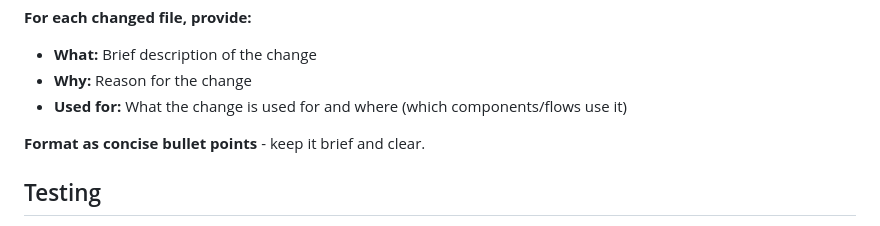
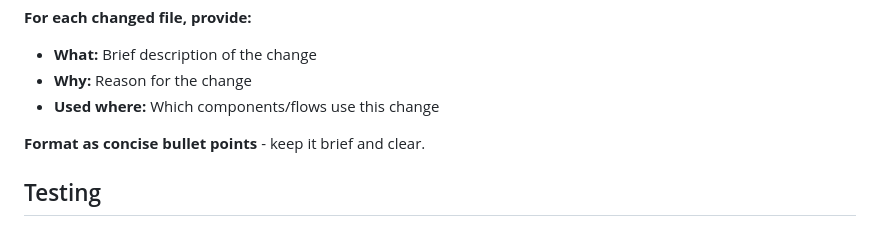
Before and after one commit to cupsadarius/sense-pulse, a Markdown page: claude.md, the part around the change. GitHub-like rendering.

Commit message:
Simplify end summary format to What/Why/Used where
Clearer instruction: specify which components/flows use the change.

```diff
--- a/claude.md
+++ b/claude.md
@@ -64,7 +64,7 @@ git diff origin/main <file>           # Detailed diff per file
 **For each changed file, provide:**
 - **What:** Brief description of the change
 - **Why:** Reason for the change
-- **Used for:** What the change is used for and where (which components/flows use it)
+- **Used where:** Which components/flows use this change
 
 **Format as concise bullet points** - keep it brief and clear.
 
```
